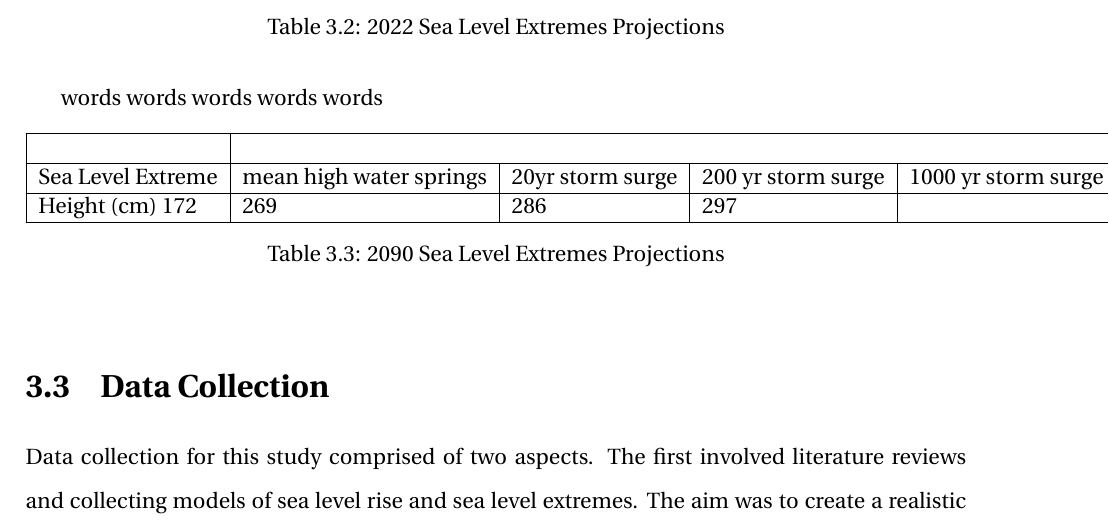
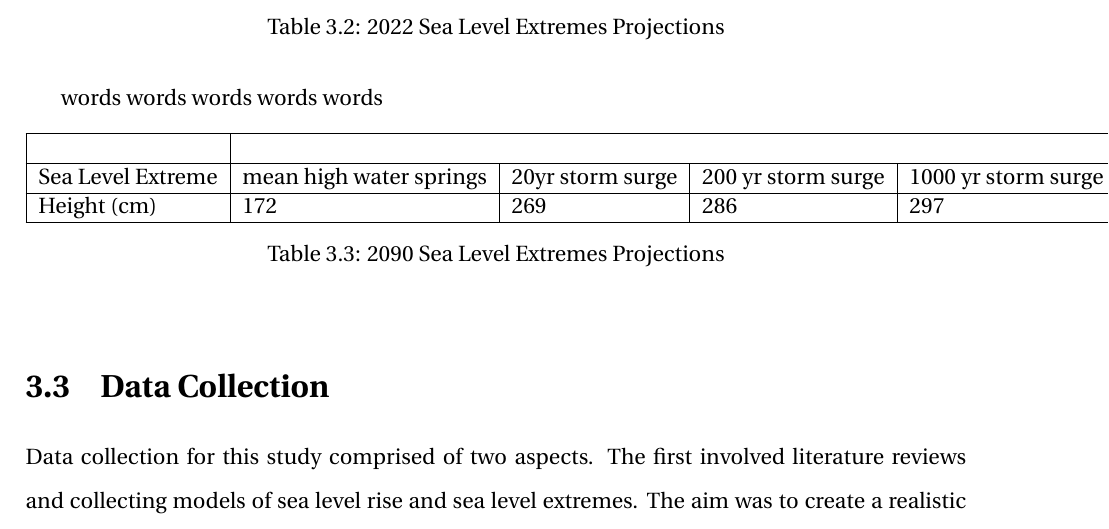
Before and after one commit to aamccormack/thesis_write, a LaTeX thesis (thesis.tex, which reads methods.tex): part of page 23 of 96, cut so that both start at the same text. Compiled offline with pdfLaTeX.

Commit message:
improvements......

```diff
--- a/methods.tex
+++ b/methods.tex
@@ -51,7 +51,7 @@ words words words
     \hline
         \\ \hline
        Sea Level Extreme &  mean high water springs & 20yr storm surge  & 200 yr storm surge  &  1000 yr storm surge  \\ \hline
-       Height (cm) 172 & 269 & 286 & 297 \\ \hline
+       Height (cm) & 172 & 269 & 286 & 297 \\ \hline
     \end{tabular}
     \caption{2090 Sea Level Extremes Projections}
     \label{2090_sle_projections}
```
